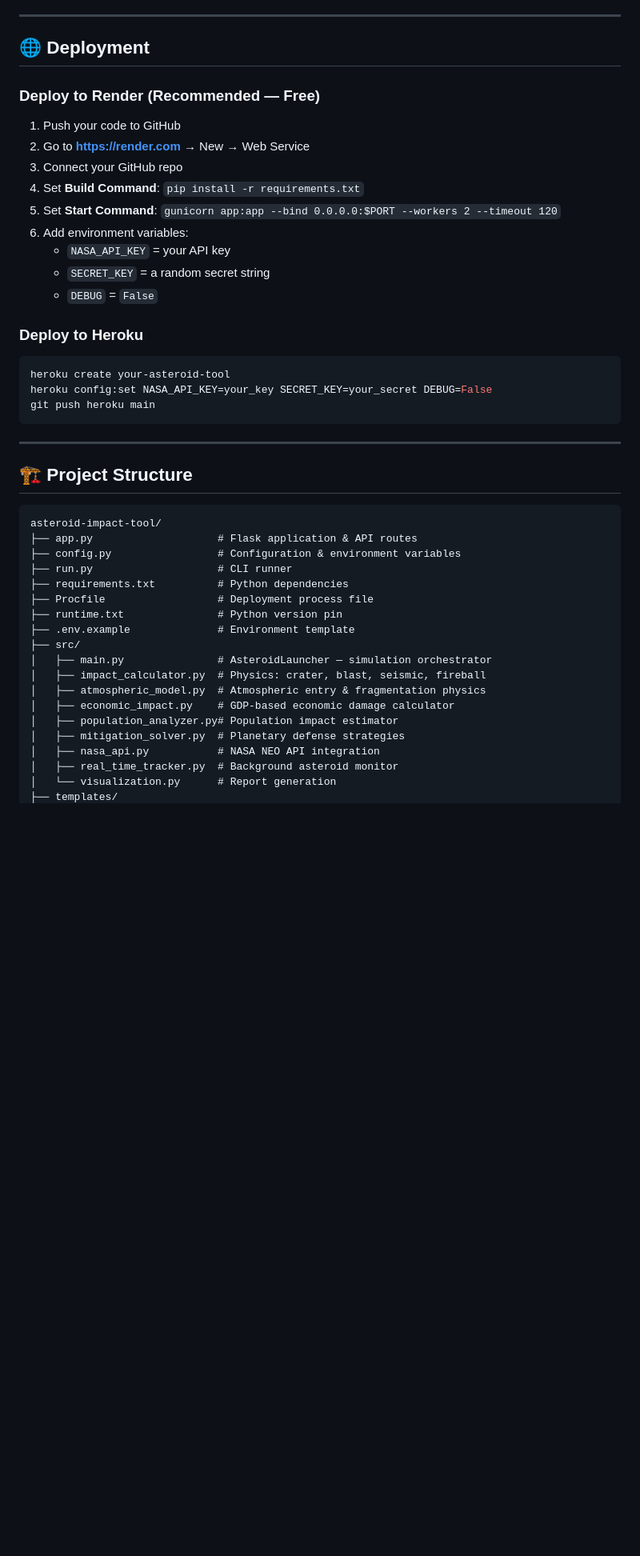
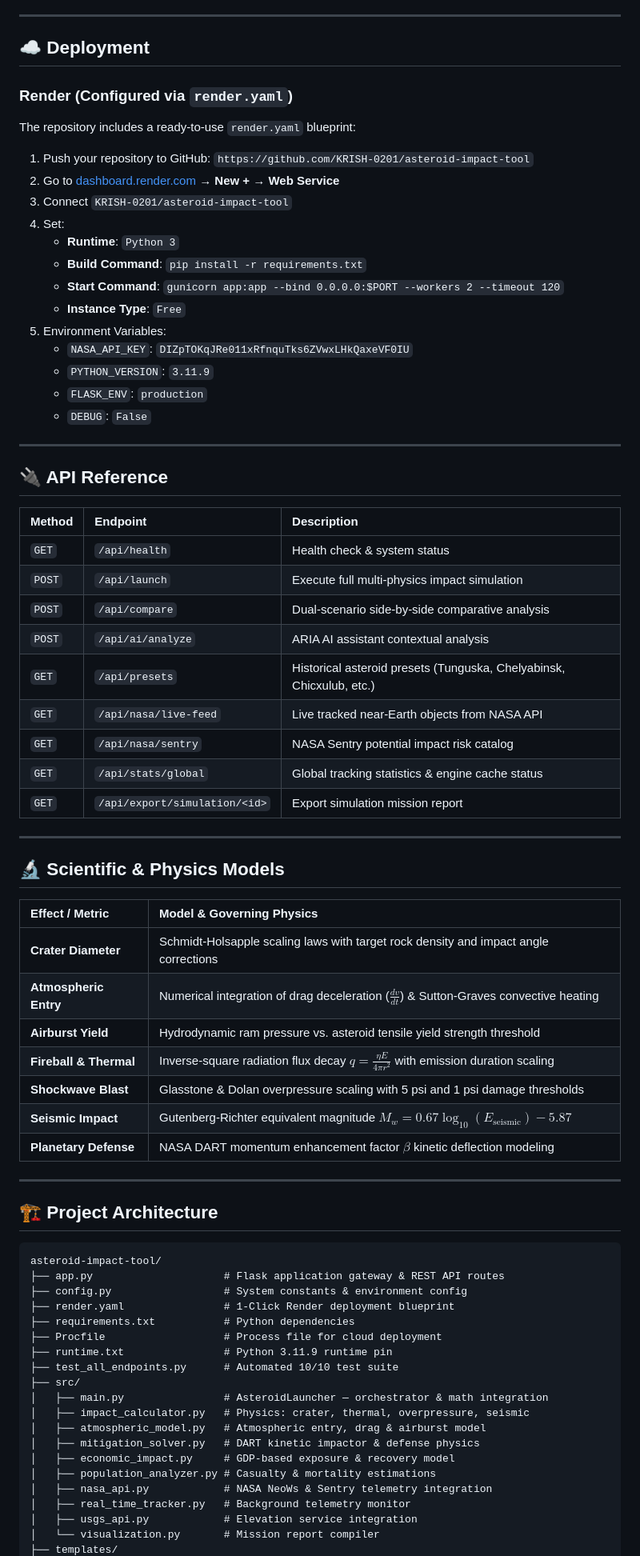
Before and after one commit to KRISH-0201/asteroid-impact-tool, a Markdown page: README.md, the part around one of its changes. Shown at 80% size. Drawn GitHub-style; blank space fills up the shorter version.

Commit message:
docs: update README with live Render deployment URL and complete platform documentation

````diff
--- a/README.md
+++ b/README.md
@@ -49,49 +81,78 @@ Open **http://localhost:5000** in your browser.
 
 ---
 
-## 🌐 Deployment
+## ☁️ Deployment
 
-### Deploy to Render (Recommended — Free)
+### Render (Configured via `render.yaml`)
 
-1. Push your code to GitHub
-2. Go to **https://render.com** → New → Web Service
-3. Connect your GitHub repo
-4. Set **Build Command**: `pip install -r requirements.txt`
-5. Set **Start Command**: `gunicorn app:app --bind 0.0.0.0:$PORT --workers 2 --timeout 120`
-6. Add environment variables:
-   - `NASA_API_KEY` = your API key
-   - `SECRET_KEY` = a random secret string
-   - `DEBUG` = `False`
+The repository includes a ready-to-use `render.yaml` blueprint:
 
-### Deploy to Heroku
-
-```bash
-heroku create your-asteroid-tool
-heroku config:set NASA_API_KEY=your_key SECRET_KEY=your_secret DEBUG=False
-git push heroku main
-```
+1. Push your repository to GitHub: `https://github.com/KRISH-0201/asteroid-impact-tool`
+2. Go to [dashboard.render.com](https://dashboard.render.com/) → **New +** → **Web Service**
+3. Connect `KRISH-0201/asteroid-impact-tool`
+4. Set:
+   - **Runtime**: `Python 3`
+   - **Build Command**: `pip install -r requirements.txt`
+   - **Start Command**: `gunicorn app:app --bind 0.0.0.0:$PORT --workers 2 --timeout 120`
+   - **Instance Type**: `Free`
+5. Environment Variables:
+   - `NASA_API_KEY`: `DIZpTOKqJRe011xRfnquTks6ZVwxLHkQaxeVF0IU`
+   - `PYTHON_VERSION`: `3.11.9`
+   - `FLASK_ENV`: `production`
+   - `DEBUG`: `False`
 
 ---
 
-## 🏗️ Project Structure
+## 🔌 API Reference
+
+| Method | Endpoint | Description |
+| :--- | :--- | :--- |
+| `GET` | `/api/health` | Health check & system status |
+| `POST` | `/api/launch` | Execute full multi-physics impact simulation |
+| `POST` | `/api/compare` | Dual-scenario side-by-side comparative analysis |
+| `POST` | `/api/ai/analyze` | ARIA AI assistant contextual analysis |
+| `GET` | `/api/presets` | Historical asteroid presets (Tunguska, Chelyabinsk, Chicxulub, etc.) |
+| `GET` | `/api/nasa/live-feed` | Live tracked near-Earth objects from NASA API |
+| `GET` | `/api/nasa/sentry` | NASA Sentry potential impact risk catalog |
+| `GET` | `/api/stats/global` | Global tracking statistics & engine cache status |
+| `GET` | `/api/export/simulation/<id>`| Export simulation mission report |
+
+---
+
+## 🔬 Scientific & Physics Models
+
+| Effect / Metric | Model & Governing Physics |
+| :--- | :--- |
+| **Crater Diameter** | Schmidt-Holsapple scaling laws with target rock density and impact angle corrections |
+| **Atmospheric Entry** | Numerical integration of drag deceleration ($\frac{dv}{dt}$) & Sutton-Graves convective heating |
+| **Airburst Yield** | Hydrodynamic ram pressure vs. asteroid tensile yield strength threshold |
+| **Fireball & Thermal** | Inverse-square radiation flux decay $q = \frac{\eta E}{4\pi r^2}$ with emission duration scaling |
+| **Shockwave Blast** | Glasstone & Dolan overpressure scaling with 5 psi and 1 psi damage thresholds |
+| **Seismic Impact** | Gutenberg-Richter equivalent magnitude $M_w = 0.67 \log_{10}(E_{\text{seismic}}) - 5.87$ |
+| **Planetary Defense** | NASA DART momentum enhancement factor $\beta$ kinetic deflection modeling |
+
+---
+
+## 🏗️ Project Architecture
 
 ```
 asteroid-impact-tool/
-├── app.py                    # Flask application & API routes
-├── config.py                 # Configuration & environment variables
-├── run.py                    # CLI runner
-├── requirements.txt          # Python dependencies
-├── Procfile                  # Deployment process file
-├── runtime.txt               # Python version pin
-├── .env.example              # Environment template
+├── app.py                     # Flask application gateway & REST API routes
+├── config.py                  # System constants & environment config
+├── render.yaml                # 1-Click Render deployment blueprint
+├── requirements.txt           # Python dependencies
+├── Procfile                   # Process file for cloud deployment
+├── runtime.txt                # Python 3.11.9 runtime pin
+├── test_all_endpoints.py      # Automated 10/10 test suite
 ├── src/
-│   ├── main.py               # AsteroidLauncher — simulation orchestrator
-│   ├── impact_calculator.py  # Physics: crater, blast, seismic, fireball
-│   ├── atmospheric_model.py  # Atmospheric entry & fragmentation physics
-│   ├── economic_impact.py    # GDP-based economic damage calculator
-│   ├── population_analyzer.py# Population impact estimator
-│   ├── mitigation_solver.py  # Planetary defense strategies
-│   ├── nasa_api.py           # NASA NEO API integration
-│   ├── real_time_tracker.py  # Background asteroid monitor
-│   └── visualization.py      # Report generation
+│   ├── main.py                # AsteroidLauncher — orchestrator & math integration
+│   ├── impact_calculator.py   # Physics: crater, thermal, overpressure, seismic
+│   ├── atmospheric_model.py   # Atmospheric entry, drag & airburst model
+│   ├── mitigation_solver.py   # DART kinetic impactor & defense physics
+│   ├── economic_impact.py     # GDP-based exposure & recovery model
+│   ├── population_analyzer.py # Casualty & mortality estimations
+│   ├── nasa_api.py            # NASA NeoWs & Sentry telemetry integration
+│   ├── real_time_tracker.py   # Background telemetry monitor
+│   ├── usgs_api.py            # Elevation service integration
+│   └── visualization.py       # Mission report compiler
 ├── templates/
````
Also changed, not shown: other parts of README.md (+59 -73 lines).
